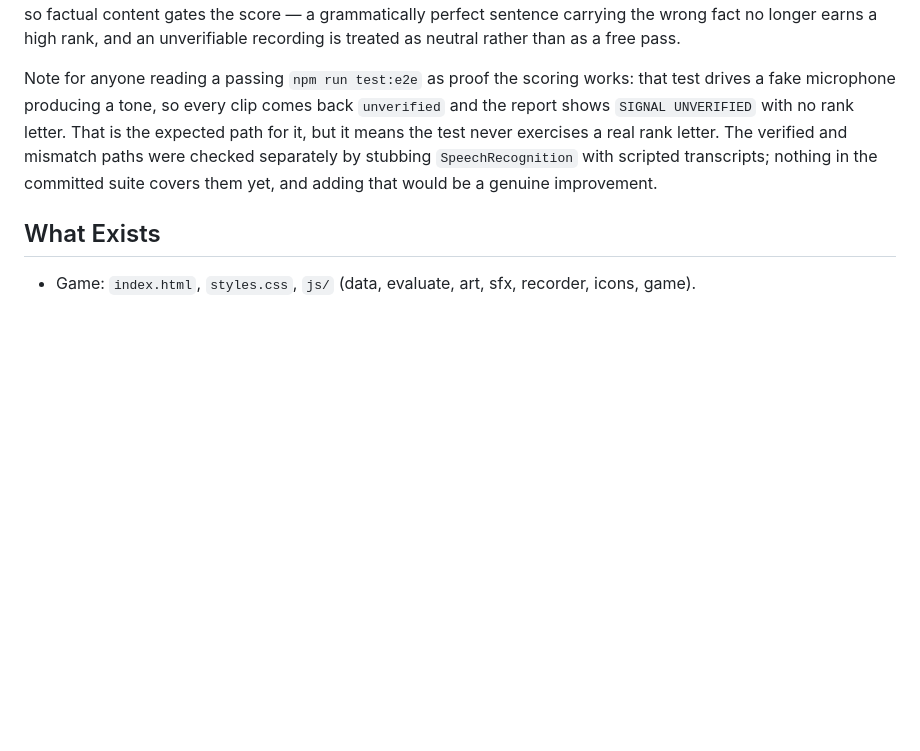
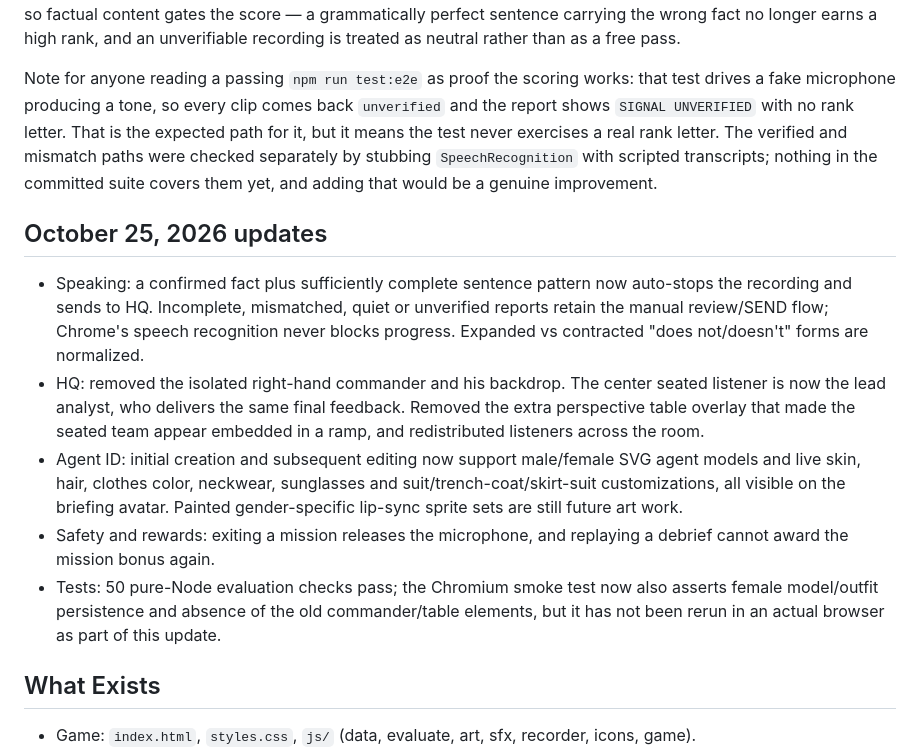
Before and after one commit to nolancasama/agent-briefing, a Markdown page: CURRENT_STATE.md, the part around the change. Drawn GitHub-style; blank space fills up the shorter version.

Commit message:
Document Agent Briefing interaction, model, and HQ presentation changes

```diff
--- a/CURRENT_STATE.md
+++ b/CURRENT_STATE.md
@@ -13,6 +13,13 @@ fake microphone producing a tone, so every clip comes back `unverified` and the
 never exercises a real rank letter. The verified and mismatch paths were checked separately by
 stubbing `SpeechRecognition` with scripted transcripts; nothing in the committed suite covers them
 yet, and adding that would be a genuine improvement.
+
+## October 25, 2026 updates
+- Speaking: a confirmed fact plus sufficiently complete sentence pattern now auto-stops the recording and sends to HQ. Incomplete, mismatched, quiet or unverified reports retain the manual review/SEND flow; Chrome's speech recognition never blocks progress. Expanded vs contracted "does not/doesn't" forms are normalized.
+- HQ: removed the isolated right-hand commander and his backdrop. The center seated listener is now the lead analyst, who delivers the same final feedback. Removed the extra perspective table overlay that made the seated team appear embedded in a ramp, and redistributed listeners across the room.
+- Agent ID: initial creation and subsequent editing now support male/female SVG agent models and live skin, hair, clothes color, neckwear, sunglasses and suit/trench-coat/skirt-suit customizations, all visible on the briefing avatar. Painted gender-specific lip-sync sprite sets are still future art work.
+- Safety and rewards: exiting a mission releases the microphone, and replaying a debrief cannot award the mission bonus again.
+- Tests: 50 pure-Node evaluation checks pass; the Chromium smoke test now also asserts female model/outfit persistence and absence of the old commander/table elements, but it has not been rerun in an actual browser as part of this update.
 
 ## What Exists
 - Game: `index.html`, `styles.css`, `js/` (data, evaluate, art, sfx, recorder, icons, game).
```
